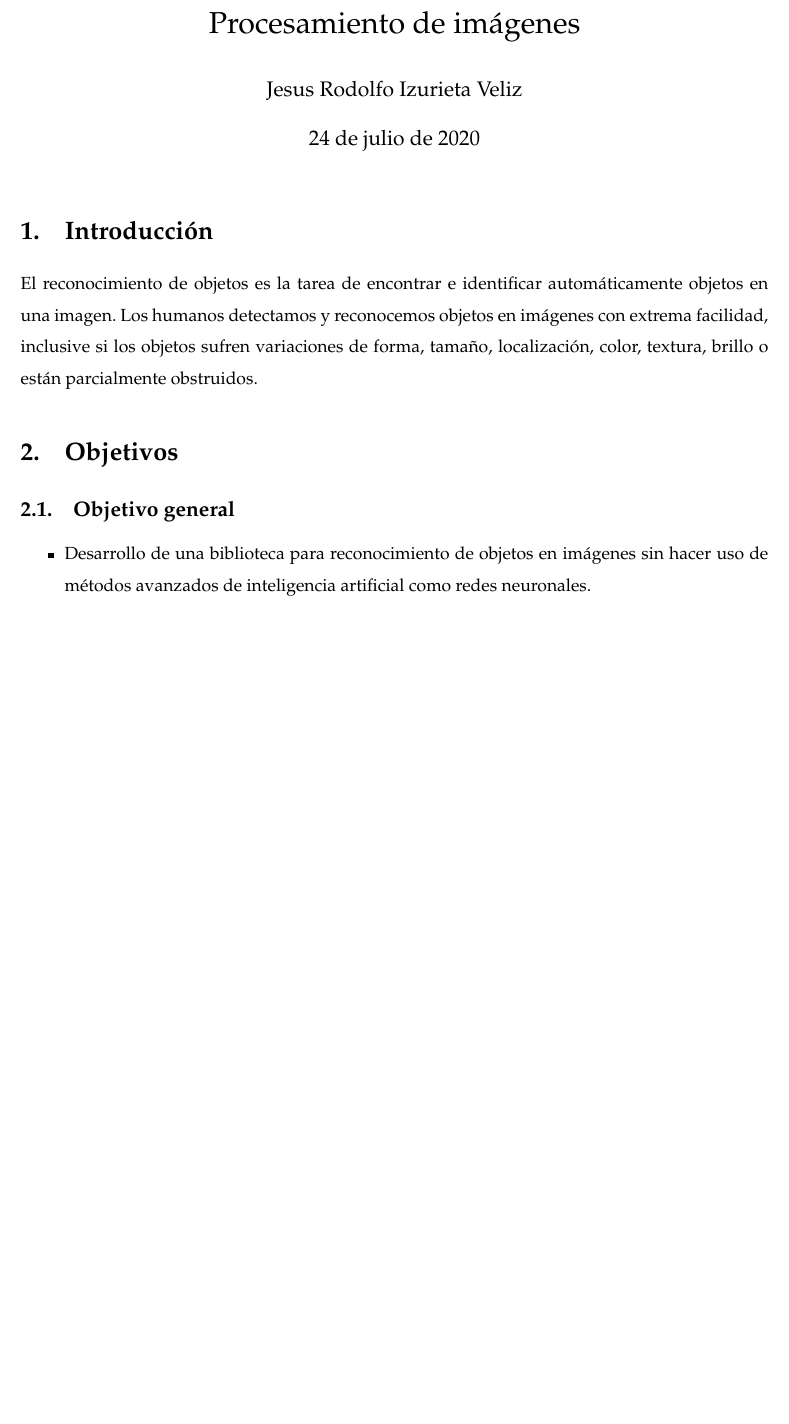
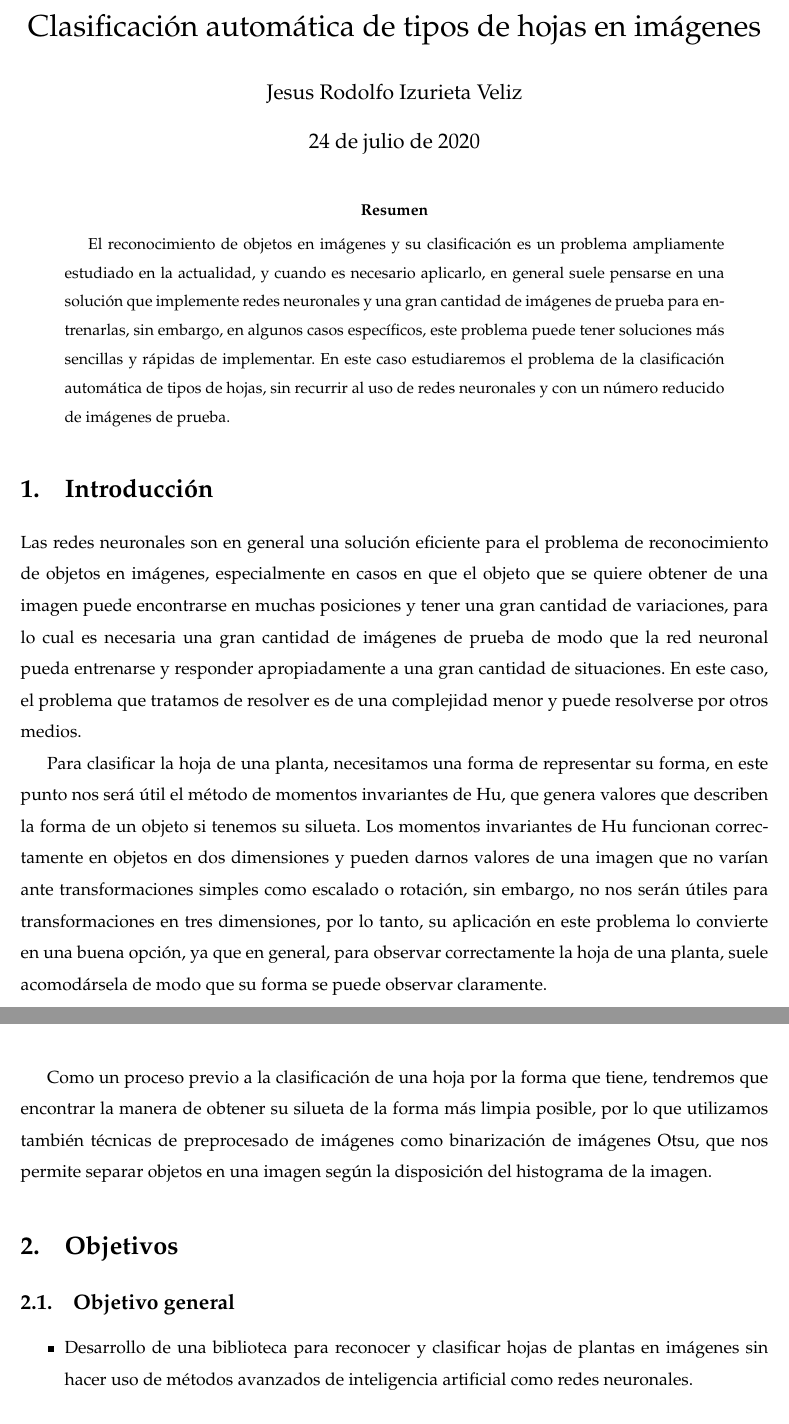
Before and after one commit to izurietajr/PROYECTO_FINAL, a LaTeX paper (informe/imag.tex): part of page 1 of 5 before the commit and two parts of pages 1 and 2 of 5 after it, the two joined at a grey line, cut at the place of the change, the shorter picture padded with empty space. Compiled offline with pdfLaTeX.

Commit message:
report abstract, introduction and main target

```diff
--- a/informe/imag.tex
+++ b/informe/imag.tex
@@ -33,10 +33,10 @@
 \newcommand{\hright}{INF 324}
 \author{Jesus Rodolfo Izurieta Veliz}
 \date{\today}
-\title{Procesamiento de imágenes}
+\title{Clasificación automática de tipos de hojas en imágenes}
 \hypersetup{
  pdfauthor={Jesus Rodolfo Izurieta Veliz},
- pdftitle={Procesamiento de imágenes},
+ pdftitle={Clasificación automática de tipos de hojas en imágenes},
  pdfkeywords={},
  pdfsubject={},
  pdfcreator={Emacs 26.3 (Org mode 9.4)},
@@ -44,23 +44,53 @@
 \begin{document}
 
 \maketitle
+\begin{abstract}
+El reconocimiento de objetos en imágenes y su clasificación es un problema
+ampliamente estudiado en la actualidad, y cuando es necesario aplicarlo, en
+general suele pensarse en una solución que implemente redes neuronales y una
+gran cantidad de imágenes de prueba para entrenarlas, sin embargo, en algunos
+casos específicos, este problema puede tener soluciones más sencillas y rápidas
+de implementar. En este caso estudiaremos el problema de la clasificación
+automática de tipos de hojas, sin recurrir al uso de redes neuronales y con un
+número reducido de imágenes de prueba.
+\end{abstract}
 
 \section{Introducción}
-\label{sec:org12d93c6}
-El reconocimiento de objetos es la tarea de encontrar e identificar
-automáticamente objetos en una imagen. Los humanos detectamos y reconocemos
-objetos en imágenes con extrema facilidad, inclusive si los objetos sufren
-variaciones de forma, tamaño, localización, color, textura, brillo o están
-parcialmente obstruidos.
+\label{sec:orgfcda02d}
+Las redes neuronales son en general una solución eficiente para el problema de
+reconocimiento de objetos en imágenes, especialmente en casos en que el objeto
+que se quiere obtener de una imagen puede encontrarse en muchas posiciones y
+tener una gran cantidad de variaciones, para lo cual es necesaria una gran
+cantidad de imágenes de prueba de modo que la red neuronal pueda entrenarse y
+responder apropiadamente a una gran cantidad de situaciones. En este caso, el
+problema que tratamos de resolver es de una complejidad menor y puede resolverse
+por otros medios.
+
+Para clasificar la hoja de una planta, necesitamos una forma de representar su
+forma, en este punto nos será útil el método de momentos invariantes de Hu, que
+genera valores que describen la forma de un objeto si tenemos su silueta. Los
+momentos invariantes de Hu funcionan correctamente en objetos en dos dimensiones
+y pueden darnos valores de una imagen que no varían ante transformaciones
+simples como escalado o rotación, sin embargo, no nos serán útiles para
+transformaciones en tres dimensiones, por lo tanto, su aplicación en este
+problema lo convierte en una buena opción, ya que en general, para observar
+correctamente la hoja de una planta, suele acomodársela de modo que su forma se
+puede observar claramente.
+
+Como un proceso previo a la clasificación de una hoja por la forma que tiene,
+tendremos que encontrar la manera de obtener su silueta de la forma más limpia
+posible, por lo que utilizamos también técnicas de preprocesado de imágenes como
+binarización de imágenes Otsu, que nos permite separar objetos en una imagen
+según la disposición del histograma de la imagen.
 
 \section{Objetivos}
-\label{sec:org52553eb}
+\label{sec:orgc99e6ae}
 \subsection{Objetivo general}
-\label{sec:org4b6811f}
+\label{sec:orgf501058}
 \begin{itemize}
-\item Desarrollo de una biblioteca para reconocimiento de objetos en imágenes sin
-hacer uso de métodos avanzados de inteligencia artificial como redes
-neuronales.
+\item Desarrollo de una biblioteca para reconocer y clasificar hojas de plantas en
+imágenes sin hacer uso de métodos avanzados de inteligencia artificial como
+redes neuronales.
 \end{itemize}
 
 \subsection{Objetivos específicos}
```
Also changed, not shown: informe/imag.pdf, informe/imag.tex (54 more changed lines), 1 other file.
